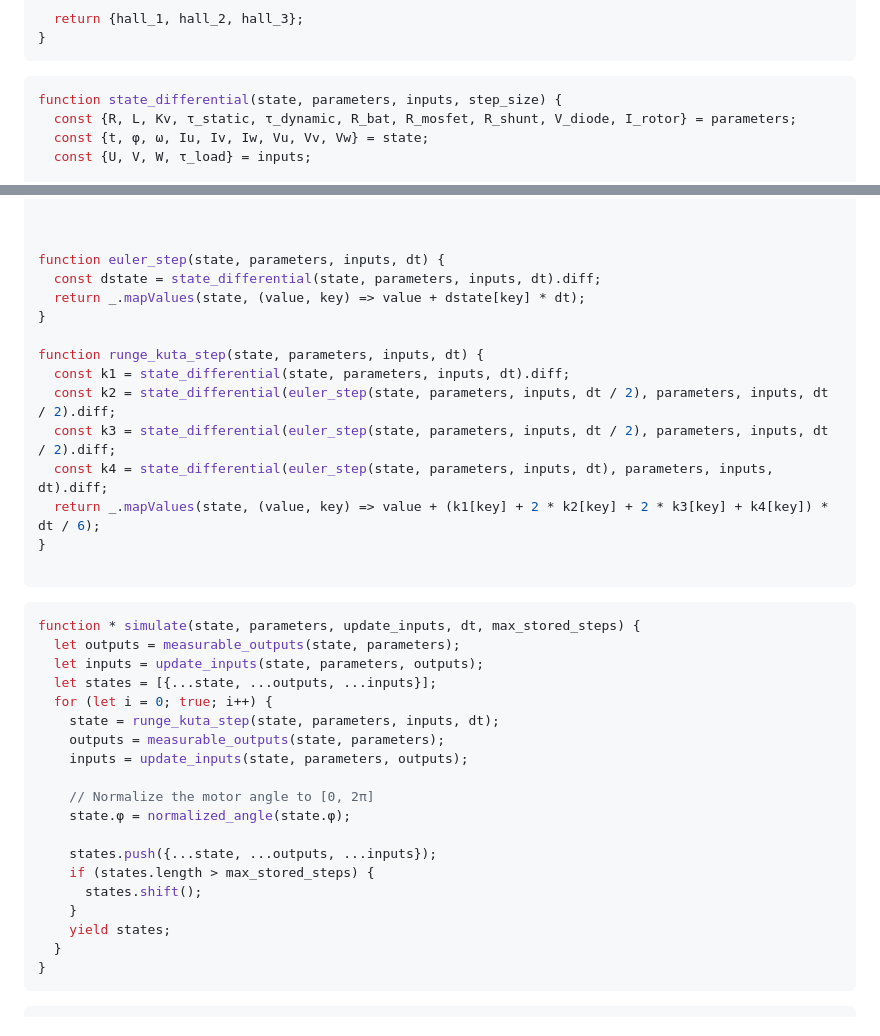
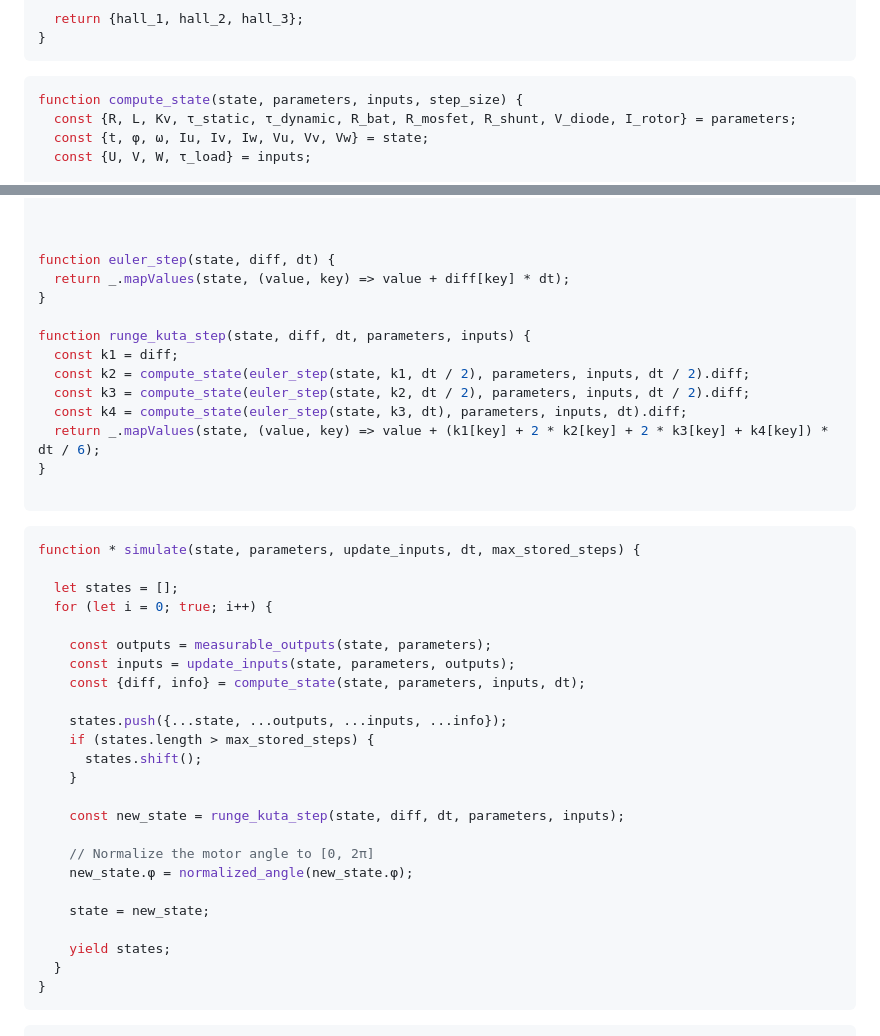
Before and after one commit to csiz/hex-single-motor-mini-drive, a Markdown page: motor-sim/src/understanding_3_phase_motors.md, 2 parts joined by grey strips. Rendered like a GitHub page.

Commit message:
Fix the Runge Kuta step calculation.

````diff
--- a/motor-sim/src/understanding_3_phase_motors.md
+++ b/motor-sim/src/understanding_3_phase_motors.md
@@ -116,7 +116,7 @@ function measurable_outputs(state, parameters) {
 ```
 
 ```js
-function state_differential(state, parameters, inputs, step_size) {
+function compute_state(state, parameters, inputs, step_size) {
   const {R, L, Kv, τ_static, τ_dynamic, R_bat, R_mosfet, R_shunt, V_diode, I_rotor} = parameters;
   const {t, φ, ω, Iu, Iv, Iw, Vu, Vv, Vw} = state;
   const {U, V, W, τ_load} = inputs;
@@ -155,16 +155,15 @@ function state_differential(state, parameters, inputs, step_size) {
 
 
 
-function euler_step(state, parameters, inputs, dt) {
-  const dstate = state_differential(state, parameters, inputs, dt).diff;
-  return _.mapValues(state, (value, key) => value + dstate[key] * dt);
+function euler_step(state, diff, dt) {
+  return _.mapValues(state, (value, key) => value + diff[key] * dt);
 }
 
-function runge_kuta_step(state, parameters, inputs, dt) {
-  const k1 = state_differential(state, parameters, inputs, dt).diff;
-  const k2 = state_differential(euler_step(state, parameters, inputs, dt / 2), parameters, inputs, dt / 2).diff;
-  const k3 = state_differential(euler_step(state, parameters, inputs, dt / 2), parameters, inputs, dt / 2).diff;
-  const k4 = state_differential(euler_step(state, parameters, inputs, dt), parameters, inputs, dt).diff;
+function runge_kuta_step(state, diff, dt, parameters, inputs) {
+  const k1 = diff;
+  const k2 = compute_state(euler_step(state, k1, dt / 2), parameters, inputs, dt / 2).diff;
+  const k3 = compute_state(euler_step(state, k2, dt / 2), parameters, inputs, dt / 2).diff;
+  const k4 = compute_state(euler_step(state, k3, dt), parameters, inputs, dt).diff;
   return _.mapValues(state, (value, key) => value + (k1[key] + 2 * k2[key] + 2 * k3[key] + k4[key]) * dt / 6);
 }
 
@@ -172,21 +171,26 @@ function runge_kuta_step(state, parameters, inputs, dt) {
 
 ```js
 function * simulate(state, parameters, update_inputs, dt, max_stored_steps) {
-  let outputs = measurable_outputs(state, parameters);
-  let inputs = update_inputs(state, parameters, outputs);
-  let states = [{...state, ...outputs, ...inputs}];
+
+  let states = [];
   for (let i = 0; true; i++) {
-    state = runge_kuta_step(state, parameters, inputs, dt);
-    outputs = measurable_outputs(state, parameters);
-    inputs = update_inputs(state, parameters, outputs);
 
-    // Normalize the motor angle to [0, 2π]
-    state.φ = normalized_angle(state.φ);
+    const outputs = measurable_outputs(state, parameters);
+    const inputs = update_inputs(state, parameters, outputs);
+    const {diff, info} = compute_state(state, parameters, inputs, dt);
 
-    states.push({...state, ...outputs, ...inputs});
+    states.push({...state, ...outputs, ...inputs, ...info});
     if (states.length > max_stored_steps) {
       states.shift();
     }
+
+    const new_state = runge_kuta_step(state, diff, dt, parameters, inputs);
+
+    // Normalize the motor angle to [0, 2π]
+    new_state.φ = normalized_angle(new_state.φ);
+
+    state = new_state;
+
     yield states;
   }
 }
````
